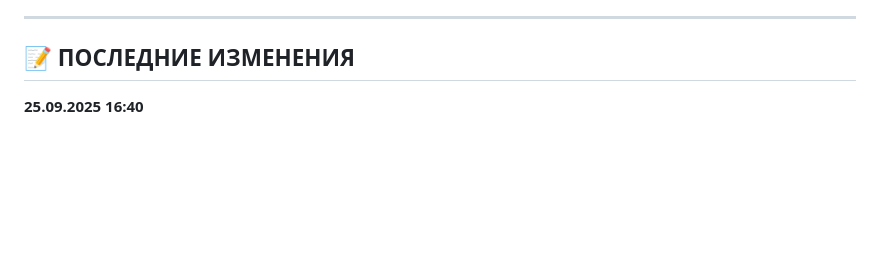
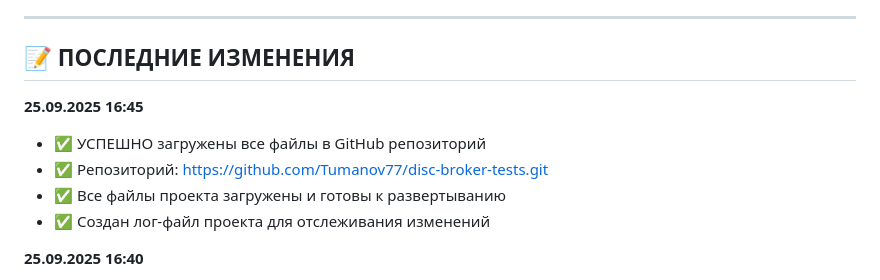
Before and after one commit to Tumanov77/disc-broker-tests, a Markdown page: PROJECT_LOG.md, the part around the change. GitHub-like rendering; blank space fills up the shorter version.

```diff
--- a/PROJECT_LOG.md
+++ b/PROJECT_LOG.md
@@ -128,6 +128,12 @@
 
 ## 📝 ПОСЛЕДНИЕ ИЗМЕНЕНИЯ
 
+**25.09.2025 16:45**
+- ✅ УСПЕШНО загружены все файлы в GitHub репозиторий
+- ✅ Репозиторий: https://github.com/Tumanov77/disc-broker-tests.git
+- ✅ Все файлы проекта загружены и готовы к развертыванию
+- ✅ Создан лог-файл проекта для отслеживания изменений
+
 **25.09.2025 16:40**
 - Создан лог-файл проекта
 - Остановлен зависший процесс Railway login
```
Also changed, not shown: FINAL_REPORT.md (added, +123 -0 lines), RAILWAY_DEPLOY_INSTRUCTIONS.md (added, +99 -0 lines).
